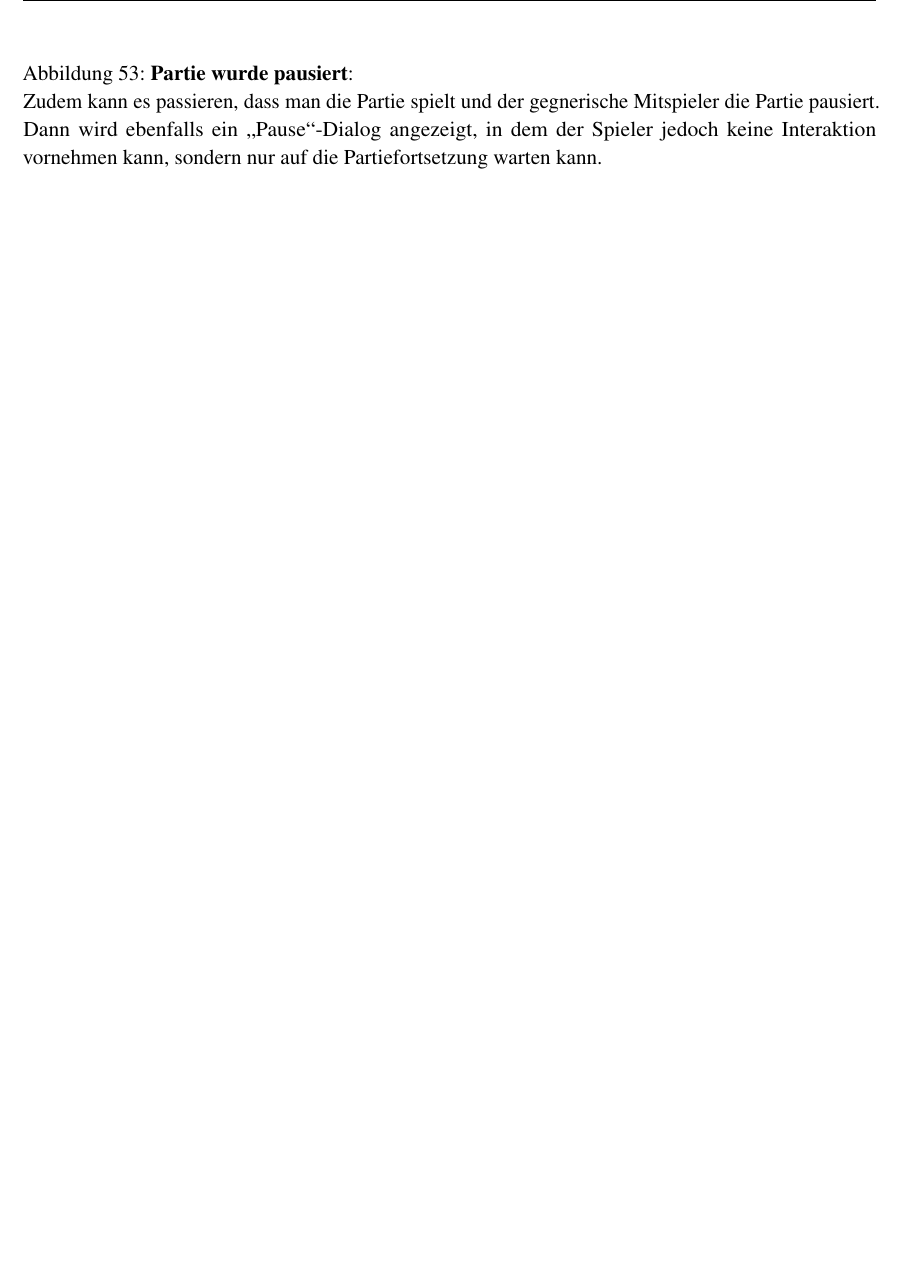
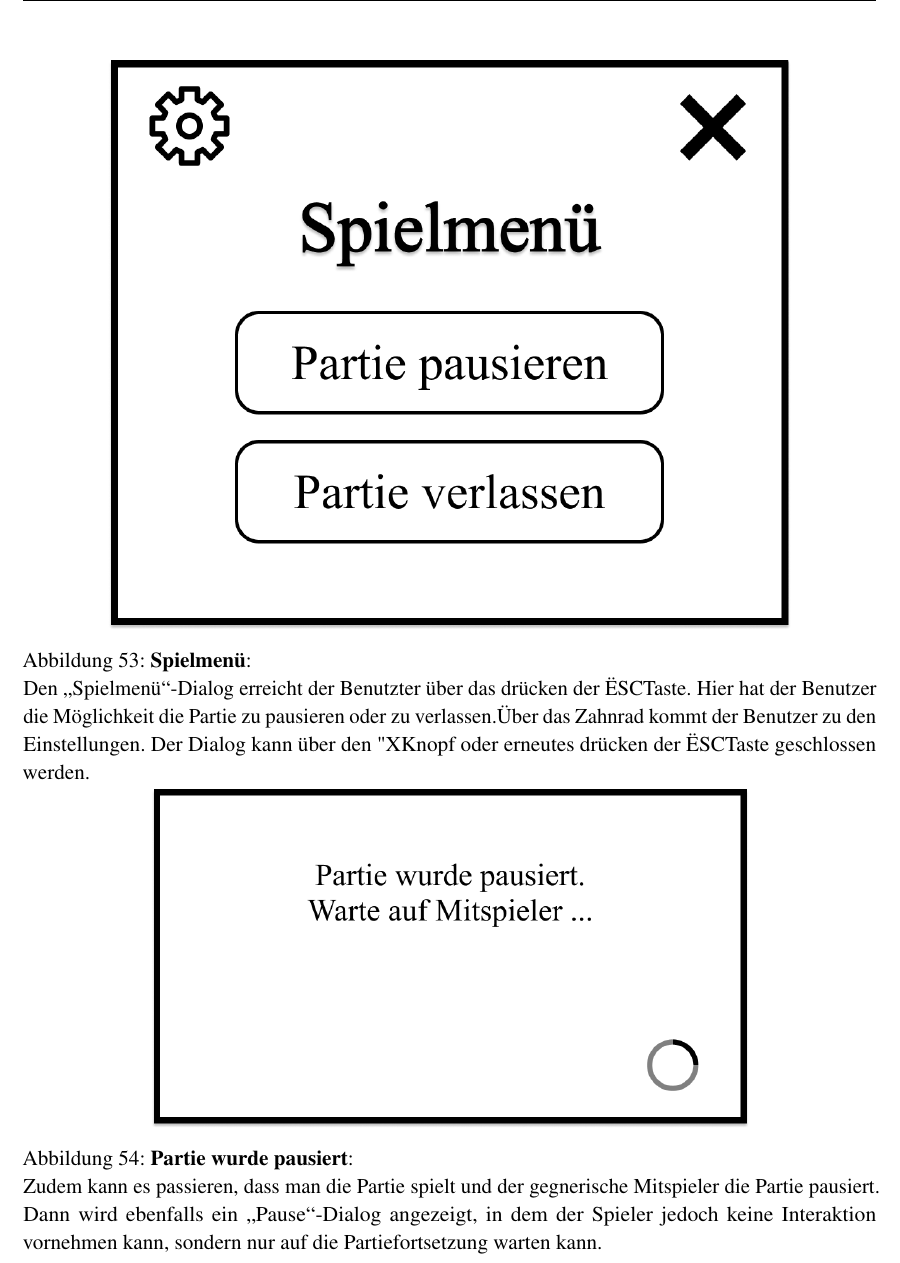
Before and after one commit to LeverageAlex/DuneRTS, a LaTeX document (Documentation/Requirement_specification_document/Pflichtenheft.tex): part of page 95 of 106 before the commit and part of page 95 of 107 after it, cut so that both start at the same text, the shorter picture padded with empty space. Compiled offline with pdfLaTeX.

Commit message:
docs: fixed 'Spielmenü' Mockup

```diff
--- a/Documentation/Requirement_specification_document/Pflichtenheft.tex
+++ b/Documentation/Requirement_specification_document/Pflichtenheft.tex
@@ -1900,6 +1900,11 @@ Der Dialog \glqq{}Spielfeld\grqq zeigt das aktuelle Spielfeld und den aktuellen
 Im \glqq{}Charakterzug\grqq{}-Dialog hat der Benutzer die Möglichkeit seine Charakterzüge durchzuführen. Dafür wird quasi ein Overlay erzeugt, das heißt der Dialog des Spielfeldes wird erweitert für den Spieler, der am Zug ist. \\ Dann sieht der Spieler unten in einer Leiste alle auf der Karte platzierten Charakter und kann diese mit einem Klick (Kasten zeigt aktuelle Auswahl) auswählen. Die Leiste ist wie eine horizontale Scrollbar. Wenn der Spieler einen Charakter ausgewählt hat, dann sieht er an der linken Seite Informationen zu dem Charakter und zu dieser Phase. Das heißt wie viele MP und AP der Spieler noch hat und dieser Charakter verbrauchen würde. Außerdem existieren in diesem Abschnitt Buttons für die verschiedenen Aktionen, die man mit dem Charakter machen kann. \\ Wenn der Spieler den Charakter bewegen will, dann muss er mit der Maus auf das Feld des Charakters klicken und den Charakter an die gewünschte Stelle ziehen. Damit wird die Bewegung ausgeführt.
 }
 
+\includegraphics[width=0.8\textwidth]{images/Spielmenü}
+\captionof{figure}{\textbf{Spielmenü}:\\
+Den \glqq{}Spielmenü\grqq{}-Dialog erreicht der Benutzter über das drücken der "ESC"-Taste. Hier hat der Benutzer die Möglichkeit die Partie zu pausieren oder zu verlassen.Über das Zahnrad kommt der Benutzer zu den Einstellungen. Der Dialog kann über den "X"-Knopf oder erneutes drücken der "ESC"-Taste geschlossen werden.
+}
+
 \includegraphics[width=0.7\textwidth]{images/Partie wurde pausiert}
 \captionof{figure}{\textbf{Partie wurde pausiert}:\\
 Zudem kann es passieren, dass man die Partie spielt und der gegnerische Mitspieler die Partie pausiert. Dann wird ebenfalls ein \glqq{}Pause\grqq{}-Dialog angezeigt, in dem der Spieler jedoch keine Interaktion vornehmen kann, sondern nur auf die Partiefortsetzung warten kann.
```
